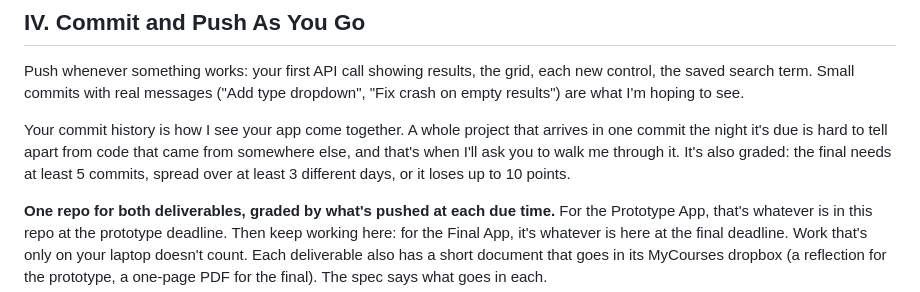
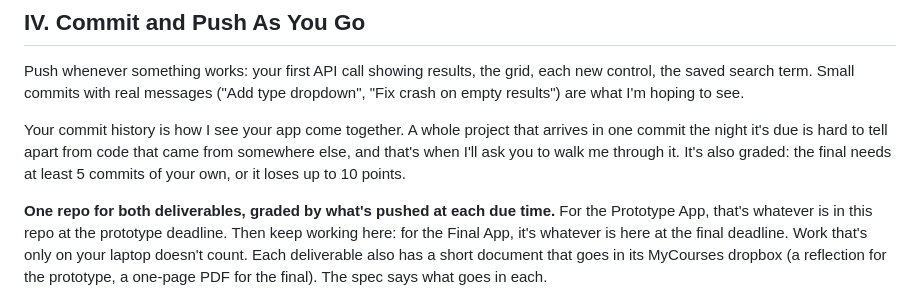
Before and after one commit to IGME-340/project2_starter, a Markdown page: README.md, the part around the change. Drawn GitHub-style.

Commit message:
README: commit floor is 5 commits, no timeframe

```diff
--- a/README.md
+++ b/README.md
@@ -47,7 +47,7 @@ I grade on the Android emulator, so run it there regularly, not just at the end.
 
 Push whenever something works: your first API call showing results, the grid, each new control, the saved search term. Small commits with real messages ("Add type dropdown", "Fix crash on empty results") are what I'm hoping to see.
 
-Your commit history is how I see your app come together. A whole project that arrives in one commit the night it's due is hard to tell apart from code that came from somewhere else, and that's when I'll ask you to walk me through it. It's also graded: the final needs at least 5 commits, spread over at least 3 different days, or it loses up to 10 points.
+Your commit history is how I see your app come together. A whole project that arrives in one commit the night it's due is hard to tell apart from code that came from somewhere else, and that's when I'll ask you to walk me through it. It's also graded: the final needs at least 5 commits of your own, or it loses up to 10 points.
 
 **One repo for both deliverables, graded by what's pushed at each due time.** For the Prototype App, that's whatever is in this repo at the prototype deadline. Then keep working here: for the Final App, it's whatever is here at the final deadline. Work that's only on your laptop doesn't count. Each deliverable also has a short document that goes in its MyCourses dropbox (a reflection for the prototype, a one-page PDF for the final). The spec says what goes in each.
 
```
